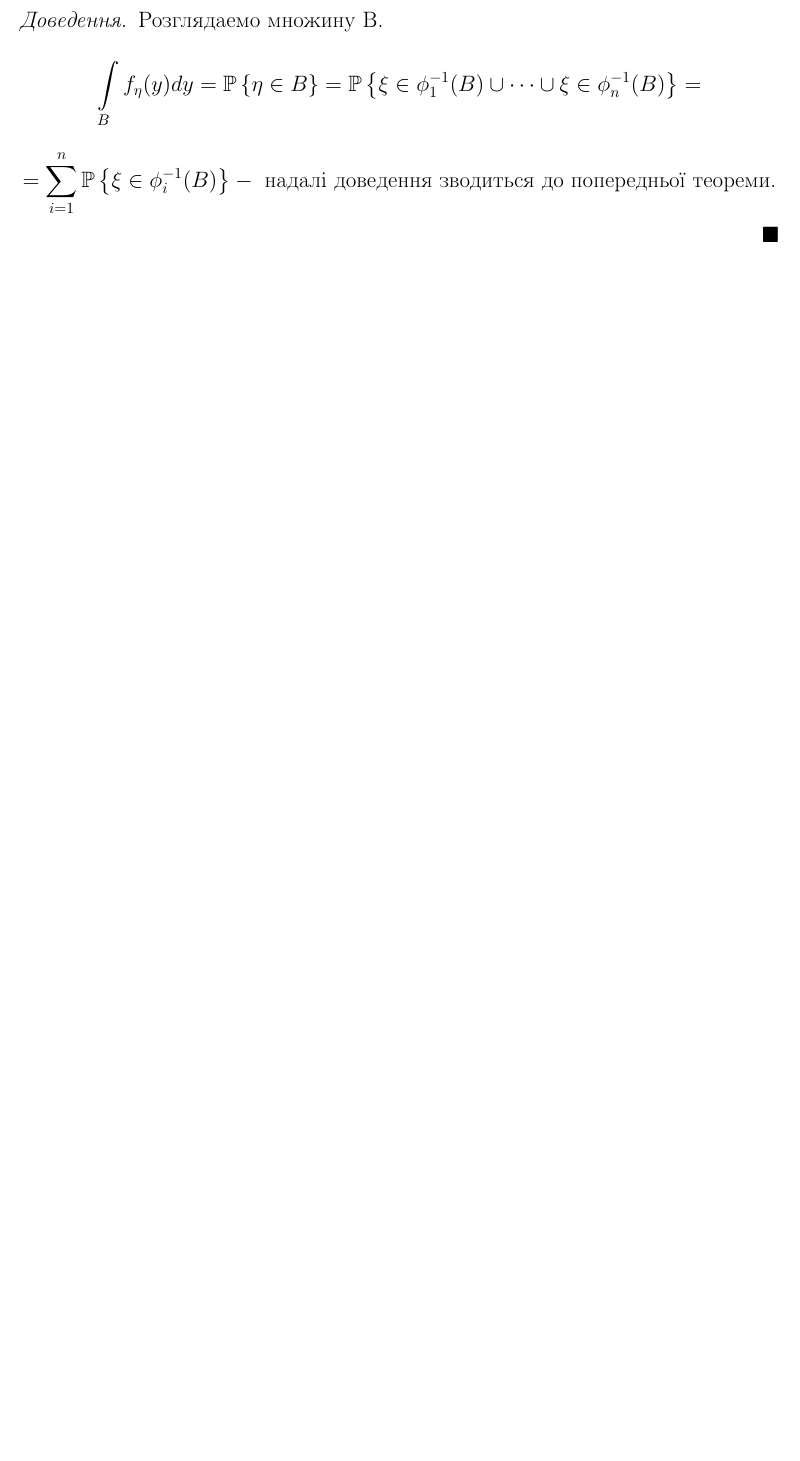
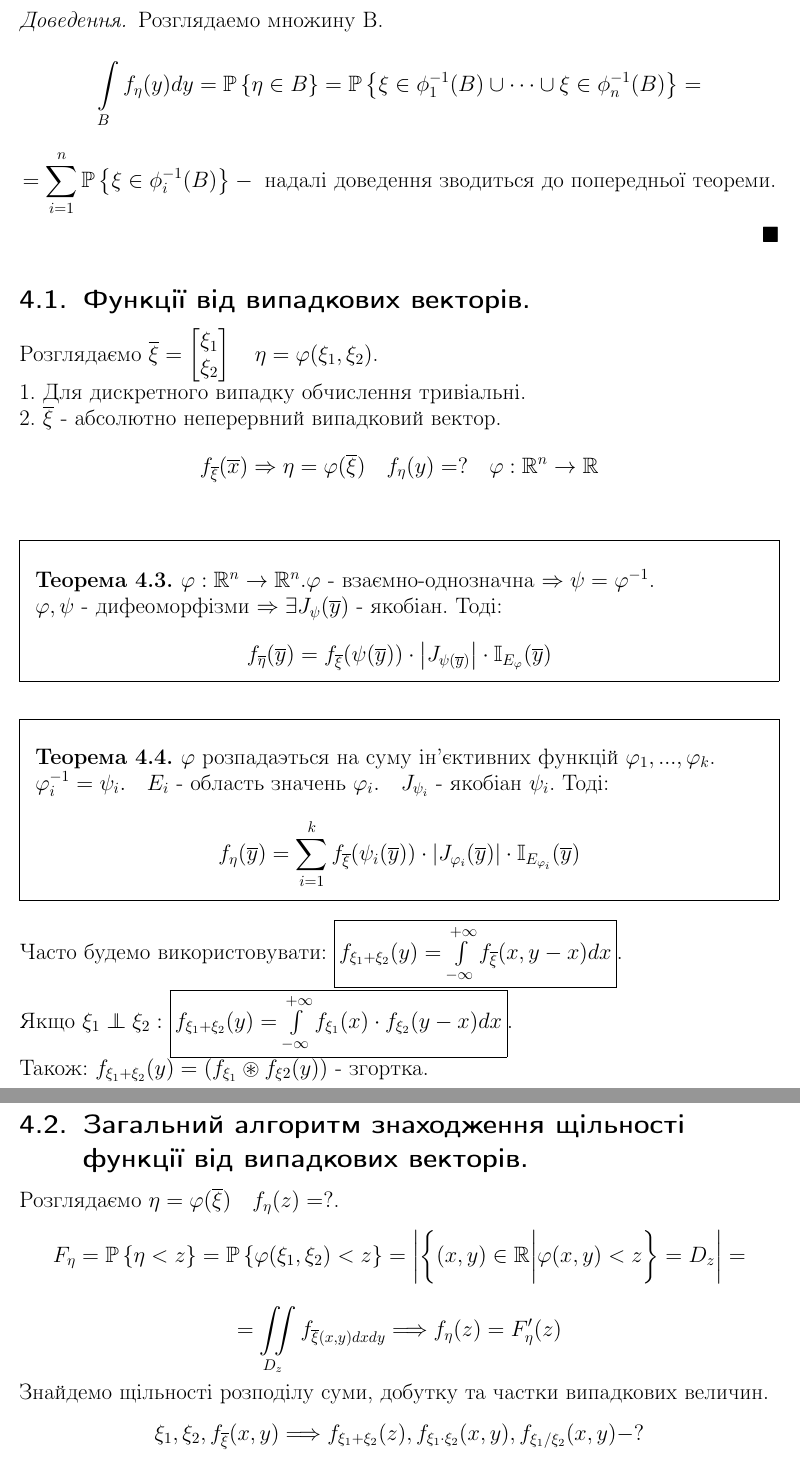
Before and after one commit to noasck/TeX_docs, a LaTeX document (Probability Theory/Lectures/lectures_part_1.tex, which reads Probability Theory/Lectures/lectures_part_3.tex): part of page 32 of 32 before the commit and two parts of pages 32 and 33 of 34 after it, the two joined at a grey line, cut so that both start at the same text, the shorter picture padded with empty space. Compiled offline with pdfLaTeX.

Commit message:
added lecture 10.02

```diff
--- a/Probability Theory/Lectures/lectures_part_3.tex
+++ b/Probability Theory/Lectures/lectures_part_3.tex
@@ -53,4 +53,41 @@ $$
   $$
   =  \sum\limits_{i = 1}^{n}{ \mathbb{P} \left\lbrace \xi \in \phi_i^{-1} (B) \right\rbrace  }  - \text{ надалі доведення зводиться до попередньої теореми.}
   $$
-\end{proof}
+  \end{proof}
+
+ \subsection{Функції від випадкових векторів.}
+ Розглядаємо $ \overline{\xi} = \begin{bmatrix}
+  \xi_1 \\
+  \xi_2
+ \end{bmatrix} \quad \eta = \varphi(\xi_1, \xi_2)$.\\
+ 1. Для дискретного випадку обчислення тривіальні.\\
+ 2. $ \overline{\xi} $ - абсолютно неперервний випадковий вектор.
+ $$ f_{\overline{\xi}} (\overline{x}) \Rightarrow \eta = \varphi( \overline{\xi}) \quad f_{\eta} (y)=? \quad \varphi: \mathbb{R}^n \to \mathbb{R}$$
+\begin{boxteo}
+    $ \varphi: \mathbb{R}^n \to \mathbb{R}^n. \varphi$ - взаємно-однозначна $ \Rightarrow \psi = \varphi^{-1}$.\\
+    $\varphi, \psi $ - дифеоморфізми $ \Rightarrow  \exists J_{\psi} ( \overline{y}) $ - якобіан. Тоді:
+    $$
+    f_{\overline{\eta}}  (\overline{y}) = f_{\overline{\xi}} (\psi(\overline{y})) \cdot \left| J_{\psi (\overline{y})} \right| \cdot   \mathbb{I}_{E_{\varphi}} (\overline{y})
+    $$
+\end{boxteo}
+\begin{boxteo}
+    $\varphi$ розпадаэться на суму ін'єктивних функцій  $\varphi_1, ..., \varphi_k$.\\
+    $ \varphi^{-1}_i = \psi_i. \quad E_i$ - область значень $ \varphi_i. \quad J_{\psi_i}$ - якобіан $ \psi_i$. Тоді:
+    $$
+    f_{\eta} (\overline{y}) =  \sum\limits_{i = 1}^{ k}{ f_{\overline{\xi}} ( \psi_i( \overline{y})) \cdot \left| J_{\varphi_i } (\overline{y}) \right|  \cdot \mathbb{I}_{E_{\varphi_i}} (\overline{y})}
+    $$
+\end{boxteo}
+Часто будемо використовувати: \fbox{$f_{\xi_1 + \xi_2} (y) =  \int\limits_{-\infty}^{ +\infty}{ f_{\overline{\xi} } (x, y-x) dx}$}.\\
+Якщо $ \xi_1 \independent \xi_2: $ \fbox{$ f_{\xi_1 + \xi_2} (y) =  \int\limits_{-\infty}^{ +\infty}{ f_{\xi_1} (x) \cdot f_{\xi_2} (y-x) dx}$}.\\ Також: $f_{\xi_1 + \xi_2} (y) = (f_{\xi_1} \circledast f_{\xi2} (y))$ - згортка.
+\subsection{Загальний алгоритм знаходження щільності функції від випадкових векторів.}
+Розглядаємо $ \eta = \varphi( \overline{\xi}) \quad f_{\eta} (z) = ?$.
+$$
+F_{\eta} = \mathbb{P} \left\lbrace  \eta < z \right\rbrace = \mathbb{P} \left\lbrace \varphi(\xi_1, \xi_2) < z \right\rbrace = \left| \left\lbrace (x,y) \in \mathbb{R} \bigg| \varphi(x,y) < z \right\rbrace = D_z \right|  =
+$$
+$$
+ =  \iint\limits_{D_z}^{}{f_{\overline{\xi} (x,y ) dxdy}} \Longrightarrow f_\eta (z)  = F_\eta' (z)
+$$
+Знайдемо щільності розподілу суми, добутку та частки випадкових величин.
+$$\xi_1, \xi_2, f_{\overline{\xi} }(x,y) \Longrightarrow f_{\xi_1 + \xi_2} (z), f_{\xi_1 \cdot \xi_2} (x,y), f_{\xi_1/ \xi_2} (x,y) - ?$$
+\textbf{Сума:} $ F_{\xi_1 + \xi_2} (z) = \mathbb{P} \left\lbrace \xi_1 + \xi_2 < z \right\rbrace = \mathbb{P} \left\lbrace \overline{\xi} \in D_z \right\rbrace =
+  \iint\limits_{D_z}^{ }{ f_{\overline{\xi}} ( x,y) dxdy} =
```
Also changed, not shown: Probability Theory/Lectures/assets/lectures_part_3-43a27a3a.png (added), Probability Theory/Lectures/assets/lectures_part_3-5c275c57.png (added), Probability Theory/Lectures/lectures_part_1.pdf, Probability Theory/Lectures/lectures_part_3.tex (39 more changed lines).
